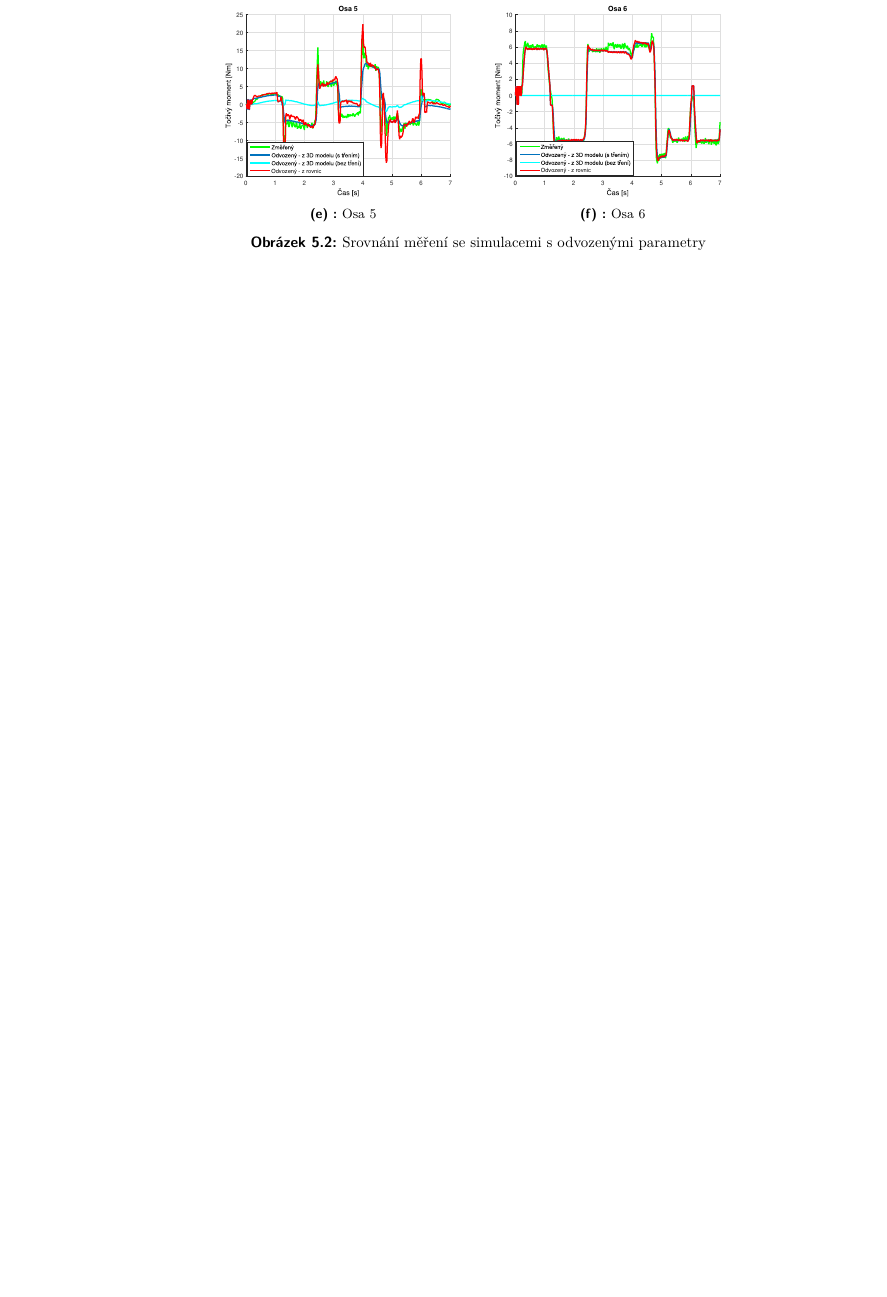
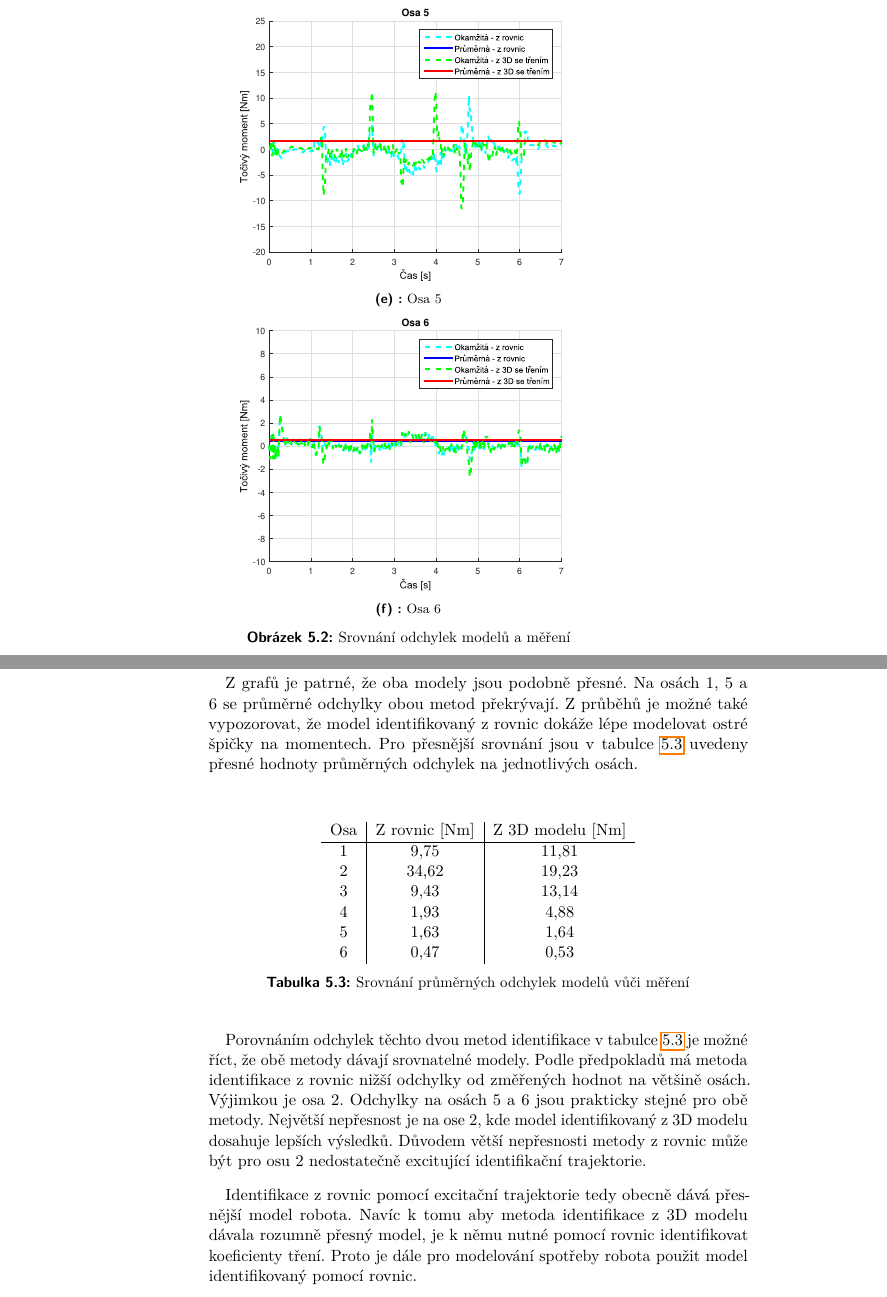
Before and after one commit to ronmarti/diplomka, a LaTeX thesis (ctutest.tex, which reads ctuth-templates.tex, simulace.tex): part of page 32 of 46 before the commit and two parts of pages 35 and 36 of 50 after it, the two joined at a grey line, cut so that both start at the same text, the shorter picture padded with empty space. Compiled offline with pdfLaTeX.

Commit message:
no message

```diff
--- a/ctutest.tex
+++ b/ctutest.tex
@@ -33,8 +33,8 @@
 	day = 24,
 	month = 5,
 	year = 2017,
-	specification-file = {ctutest-zadani.pdf},
-	front-specification = false,
+	specification-file = {Suslov-Andrej_zadani.pdf},
+	front-specification = true,
 	front-list-of-figures = true,
 	front-list-of-tables = true,
 %	monochrome = true,
@@ -45,7 +45,7 @@
 
 \addto\ctucaptionsczech{%
 	\def\supervisorname{Vedoucí práce}%
-	\def\subfieldofstudyname{Studijní program}%
+	%\def\subfieldofstudyname{Studijní program}%
 }
 
 \ctutemplateset{maketitle twocolumn default}{
@@ -81,18 +81,18 @@
 
 % Abstract in Czech
 \begin{abstract-czech}
-text abstraktu cesky
+Tato práce se zabývá odvozením a identifikací modelu 6-osého průmyslového robotu. Tento model je následně použit pro predikci energetické spotřeby robota. V první části jsou nastíněny způsoby odvození dynamických rovnic robota. Nasleduje část zabývající se různými způsoby identifikace a jejich srovnáním. V další části je popis vytvoření a identifikace modelu robota a jeho porovnání se změřenými hodnotami. Dále se práce zabývá způsobem měření elektrického výkonu robota a konečným porovnáním modelem predikovaných hodnot s reálným měřením. V poslední části je popis vytvořené aplikace pro přípravu dat dlouhodobého měření spotřeby elektrické energie.
 \end{abstract-czech}
 
 % Abstract in English
 \begin{abstract-english}
-Text abstraktu anglicky
+This thesis is focused on derivation and identification of a model of a 6-axis industrial robot. Derived model is then used for prediction of robot's energy consumption. In the first part there are outlined some ways to derive dynamic equations of a robot. It is followed by different ways of parameter identification and their comparison. Next part is focused on actual creation and identification of robot's model and its comparison with measurements. Further, the thesis is focused on measurement of robot's electrical power and final comparison between preduction and real measuremet. Finally, there is a description of created application for preparation of data of long-term measurement of energy consumption.
 
 \end{abstract-english}
 
 % Acknowledgements / Podekovani
 \begin{thanks}
-Díky
+Rád bych tímto poděkoval svému vedoucímu práce Ing. Martinu Ronovi za jeho cenné rady
 \end{thanks}
 
 % Declaration / Prohlaseni
--- a/ctuth-templates.tex
+++ b/ctuth-templates.tex
@@ -128,11 +128,11 @@
 		{ \raggedright
 		\paragraph{\keywordsname :}
 		\ctufield[second]{keywords}
-		\paragraph{\titletranslationname :}
-		\ctufield[second]{title}
-		\ctuiffield*[second]{subtitle}{
-			\ --- \ \ctufield[second]{subtitle}
-		} { }
+	%	\paragraph{\titletranslationname :}
+	%	\ctufield[second]{title}
+	%	\ctuiffield*[second]{subtitle}{
+	%		\ --- \ \ctufield[second]{subtitle}
+	%	} { }
 		\par }
 }
 
--- a/simulace.tex
+++ b/simulace.tex
@@ -96,3 +118,21 @@
+\begin{figure}\ContinuedFloat
+    \begin{subfigure}[b]{0.7\textwidth}
+        \includegraphics[width=\textwidth]{Osa_4_odch}
+        \caption{Osa 4}
+        \label{osa_4_odch_pic}
+    \end{subfigure}
+    \begin{subfigure}[b]{0.7\textwidth}
+        \includegraphics[width=\textwidth]{Osa_5_odch}
+        \caption{Osa 5}
+        \label{osa_5_odch_pic}
+    \end{subfigure}
+    \begin{subfigure}[b]{0.7\textwidth}
+        \includegraphics[width=\textwidth]{Osa_6_odch}
+        \caption{Osa 6}
+        \label{osa_6_odch_pic}
+    \end{subfigure}
+    \caption{Srovnání odchylek modelů a měření}\label{osy_odch_pic}
+\end{figure}
 
 \clearpage
 
@@ -114,2 +138,0 @@
-        \label{osa_3_sim_pic}
-    \end{subfigure}
@@ -119,14 +139,22 @@
-        \label{osa_4_sim_pic}
-    \end{subfigure}
-    \begin{subfigure}[b]{0.49\textwidth}
-        \includegraphics[width=\textwidth]{Osa_5_sim}
-        \caption{Osa 5}
-        \label{osa_5_sim_pic}
-    \end{subfigure}
-    \begin{subfigure}[b]{0.49\textwidth}
-        \includegraphics[width=\textwidth]{Osa_6_sim}
-        \caption{Osa 6}
-        \label{osa_6_sim_pic}
-    \end{subfigure}
-    \caption{Srovnání měření se simulacemi s odvozenými parametry}\label{osy_sim_pic}
-\end{figure}
+Z grafů je patrné, že oba modely jsou podobně přesné. Na osách 1, 5 a 6 se průměrné odchylky obou metod překrývají. Z průběhů je možné také vypozorovat, že model identifikovaný z rovnic dokáže lépe modelovat ostré špičky na momentech. Pro přesnější srovnání jsou v tabulce \ref{tab_srov_odch} uvedeny přesné hodnoty průměrných odchylek na jednotlivých osách.
+
+\hfill
+\begin{table}[htbp]
+  \centering
+  \caption{Srovnání průměrných odchylek modelů vůči měření}
+    \begin{tabular}{c|c|c}
+       Osa   & \multicolumn{1}{c|}{Z rovnic [Nm]} & \multicolumn{1}{c}{Z 3D modelu [Nm]} \\
+    \hline
+    1     & 9,75 & 11,81  \\
+    2     & 34,62 & 19,23 \\
+    3     & 9,43 & 13,14  \\
+    4     & 1,93 & 4,88   \\
+    5     & 1,63 & 1,64   \\
+    6     & 0,47 & 0,53   \\
+    \end{tabular}%
+  \label{tab_srov_odch}%
+\end{table}%
+
+Porovnáním odchylek těchto dvou metod identifikace v tabulce \ref{tab_srov_odch} je možné říct, že obě metody dávají srovnatelné modely. Podle předpokladů má metoda identifikace z rovnic nižší odchylky od změřených hodnot na většině osách. Výjimkou je osa 2. Odchylky na osách 5 a 6 jsou prakticky stejné pro obě metody. Největší nepřesnost je na ose 2, kde model identifikovaný z 3D modelu dosahuje lepších výsledků. Důvodem větší nepřesnosti metody z rovnic může být pro osu 2 nedostatečně excitující identifikační trajektorie.
+
+Identifikace z rovnic pomocí excitační trajektorie tedy obecně dává přesnější model robota. Navíc k tomu aby metoda identifikace z 3D modelu dávala rozumně přesný model, je k němu nutné pomocí rovnic identifikovat koeficienty tření. Proto je dále pro modelování spotřeby robota použit model identifikovaný pomocí rovnic.
```
Also changed, not shown: mereni_vykonu.tex (+3 -1 lines), Suslov-Andrej_zadani.pdf (added), ctutest.pdf, img/osa_1_odch.eps (added), img/osa_2_odch.eps (added), img/osa_3_odch.eps (added), img/osa_4_odch.eps (added), img/osa_5_odch.eps (added), img/osa_6_odch.eps (added), ctuth-templates.tex (16 more changed lines), simulace.tex (46 more changed lines).
